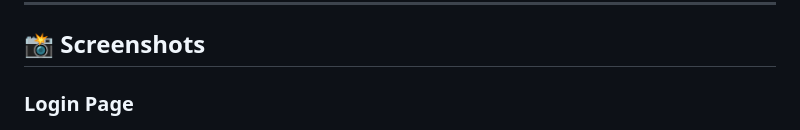
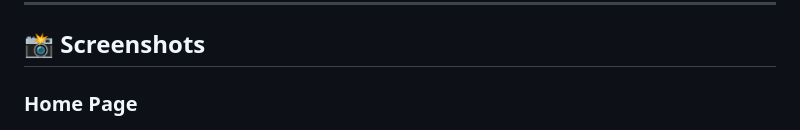
Before and after one commit to GirishaPriyadharsini/GENTRIQ_FSD_02, a Markdown page: README.md, the part around the change. GitHub-like rendering.

```diff
--- a/README.md
+++ b/README.md
@@ -8,7 +8,7 @@ This web application helps users track income and expenses, categorize transacti
 
 ## 📸 Screenshots
 
-### Login Page
+### Home Page
 
 ![Home Page](screenshots/home.png)
 
```
